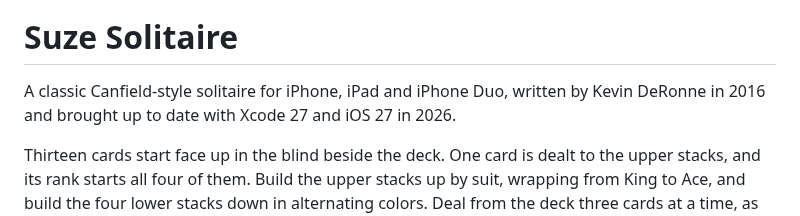
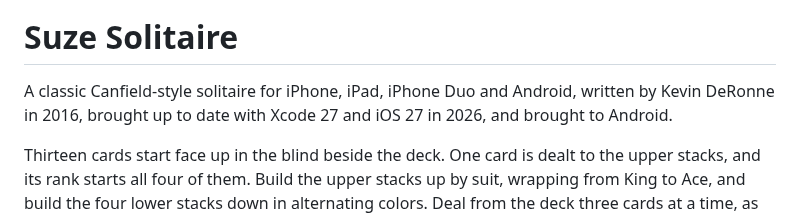
Before and after one commit to deronnek/suzySolitaire, a Markdown page: README.md, the part around one of its changes. Drawn GitHub-style.

```diff
--- a/README.md
+++ b/README.md
@@ -2,8 +2,8 @@
 
 # Suze Solitaire
 
-A classic Canfield-style solitaire for iPhone, iPad and iPhone Duo, written by Kevin DeRonne in 2016 and brought up
-to date with Xcode 27 and iOS 27 in 2026.
+A classic Canfield-style solitaire for iPhone, iPad, iPhone Duo and Android, written by Kevin DeRonne in 2016, brought
+up to date with Xcode 27 and iOS 27 in 2026, and brought to Android.
 
 Thirteen cards start face up in the blind beside the deck. One card is dealt to the upper stacks, and its rank starts
 all four of them. Build the upper stacks up by suit, wrapping from King to Ace, and build the four lower stacks down in
```
Also changed, not shown: other parts of README.md (+31 -0 lines), android/screenshots/foldable.png (added), android/screenshots/phone.png (added), android/screenshots/tablet.png (added), 2 other files.
